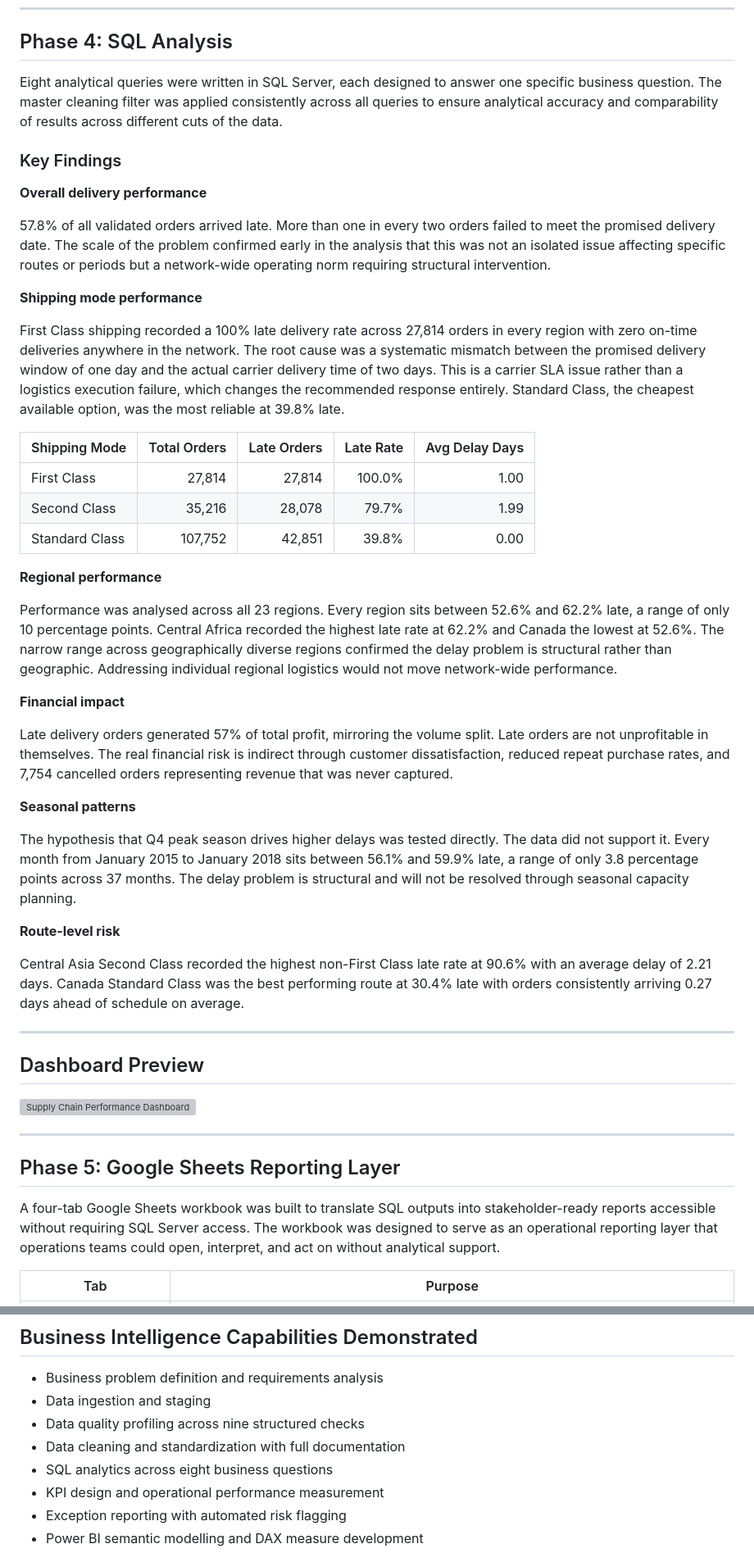
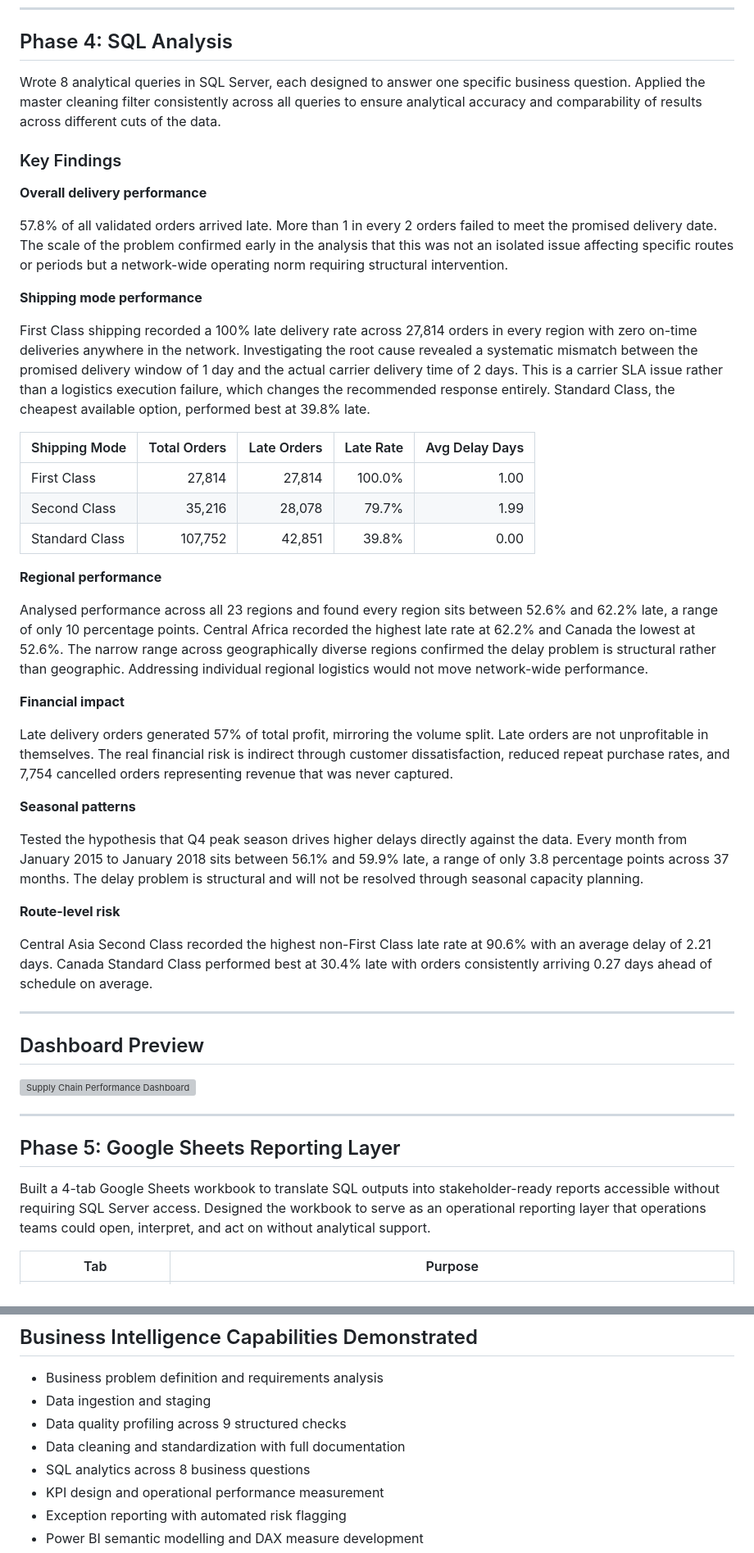
Before and after one commit to Abijahkabiro/Supply_chain_delay_analysis, a Markdown page: README.md, 2 parts joined by grey strips. Shown at 82% size. Drawn GitHub-style; grey boxes are pictures that could not be loaded.

Commit message:
made changes to README

```diff
--- a/README.md
+++ b/README.md
@@ -188,17 +188,17 @@ After cleaning, the analytical dataset was validated to confirm data integrity b
 
 ## Phase 4: SQL Analysis
 
-Eight analytical queries were written in SQL Server, each designed to answer one specific business question. The master cleaning filter was applied consistently across all queries to ensure analytical accuracy and comparability of results across different cuts of the data.
+Wrote 8 analytical queries in SQL Server, each designed to answer one specific business question. Applied the master cleaning filter consistently across all queries to ensure analytical accuracy and comparability of results across different cuts of the data.
 
 ### Key Findings
 
 **Overall delivery performance**
 
-57.8% of all validated orders arrived late. More than one in every two orders failed to meet the promised delivery date. The scale of the problem confirmed early in the analysis that this was not an isolated issue affecting specific routes or periods but a network-wide operating norm requiring structural intervention.
+57.8% of all validated orders arrived late. More than 1 in every 2 orders failed to meet the promised delivery date. The scale of the problem confirmed early in the analysis that this was not an isolated issue affecting specific routes or periods but a network-wide operating norm requiring structural intervention.
 
 **Shipping mode performance**
 
-First Class shipping recorded a 100% late delivery rate across 27,814 orders in every region with zero on-time deliveries anywhere in the network. The root cause was a systematic mismatch between the promised delivery window of one day and the actual carrier delivery time of two days. This is a carrier SLA issue rather than a logistics execution failure, which changes the recommended response entirely. Standard Class, the cheapest available option, was the most reliable at 39.8% late.
+First Class shipping recorded a 100% late delivery rate across 27,814 orders in every region with zero on-time deliveries anywhere in the network. Investigating the root cause revealed a systematic mismatch between the promised delivery window of 1 day and the actual carrier delivery time of 2 days. This is a carrier SLA issue rather than a logistics execution failure, which changes the recommended response entirely. Standard Class, the cheapest available option, performed best at 39.8% late.
 
 | Shipping Mode | Total Orders | Late Orders | Late Rate | Avg Delay Days |
 |---|---:|---:|---:|---:|
@@ -208,7 +208,7 @@ First Class shipping recorded a 100% late delivery rate across 27,814 orders in
 
 **Regional performance**
 
-Performance was analysed across all 23 regions. Every region sits between 52.6% and 62.2% late, a range of only 10 percentage points. Central Africa recorded the highest late rate at 62.2% and Canada the lowest at 52.6%. The narrow range across geographically diverse regions confirmed the delay problem is structural rather than geographic. Addressing individual regional logistics would not move network-wide performance.
+Analysed performance across all 23 regions and found every region sits between 52.6% and 62.2% late, a range of only 10 percentage points. Central Africa recorded the highest late rate at 62.2% and Canada the lowest at 52.6%. The narrow range across geographically diverse regions confirmed the delay problem is structural rather than geographic. Addressing individual regional logistics would not move network-wide performance.
 
 **Financial impact**
 
@@ -216,11 +216,11 @@ Late delivery orders generated 57% of total profit, mirroring the volume split.
 
 **Seasonal patterns**
 
-The hypothesis that Q4 peak season drives higher delays was tested directly. The data did not support it. Every month from January 2015 to January 2018 sits between 56.1% and 59.9% late, a range of only 3.8 percentage points across 37 months. The delay problem is structural and will not be resolved through seasonal capacity planning.
+Tested the hypothesis that Q4 peak season drives higher delays directly against the data. Every month from January 2015 to January 2018 sits between 56.1% and 59.9% late, a range of only 3.8 percentage points across 37 months. The delay problem is structural and will not be resolved through seasonal capacity planning.
 
 **Route-level risk**
 
-Central Asia Second Class recorded the highest non-First Class late rate at 90.6% with an average delay of 2.21 days. Canada Standard Class was the best performing route at 30.4% late with orders consistently arriving 0.27 days ahead of schedule on average.
+Central Asia Second Class recorded the highest non-First Class late rate at 90.6% with an average delay of 2.21 days. Canada Standard Class performed best at 30.4% late with orders consistently arriving 0.27 days ahead of schedule on average.
 
 ---
 
@@ -232,7 +232,7 @@ Central Asia Second Class recorded the highest non-First Class late rate at 90.6
 
 ## Phase 5: Google Sheets Reporting Layer
 
-A four-tab Google Sheets workbook was built to translate SQL outputs into stakeholder-ready reports accessible without requiring SQL Server access. The workbook was designed to serve as an operational reporting layer that operations teams could open, interpret, and act on without analytical support.
+Built a 4-tab Google Sheets workbook to translate SQL outputs into stakeholder-ready reports accessible without requiring SQL Server access. Designed the workbook to serve as an operational reporting layer that operations teams could open, interpret, and act on without analytical support.
 
 | Tab | Purpose |
 |---|---|
@@ -350,9 +350,9 @@ supply-chain-delay-analysis/
 
 - Business problem definition and requirements analysis
 - Data ingestion and staging
-- Data quality profiling across nine structured checks
+- Data quality profiling across 9 structured checks
 - Data cleaning and standardization with full documentation
-- SQL analytics across eight business questions
+- SQL analytics across 8 business questions
 - KPI design and operational performance measurement
 - Exception reporting with automated risk flagging
 - Power BI semantic modelling and DAX measure development
```
Also changed, not shown: other parts of README.md (+18 -18 lines).
